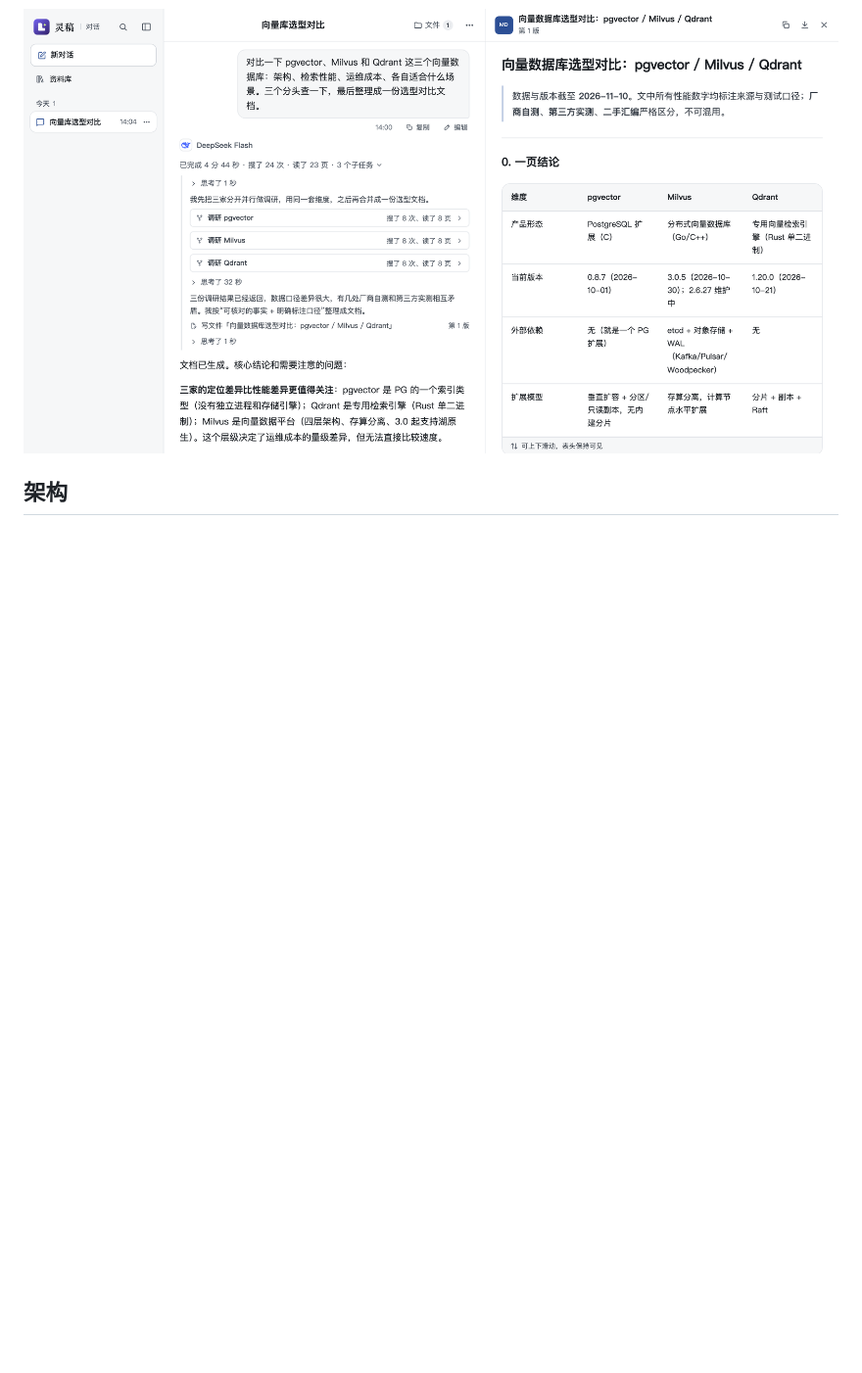
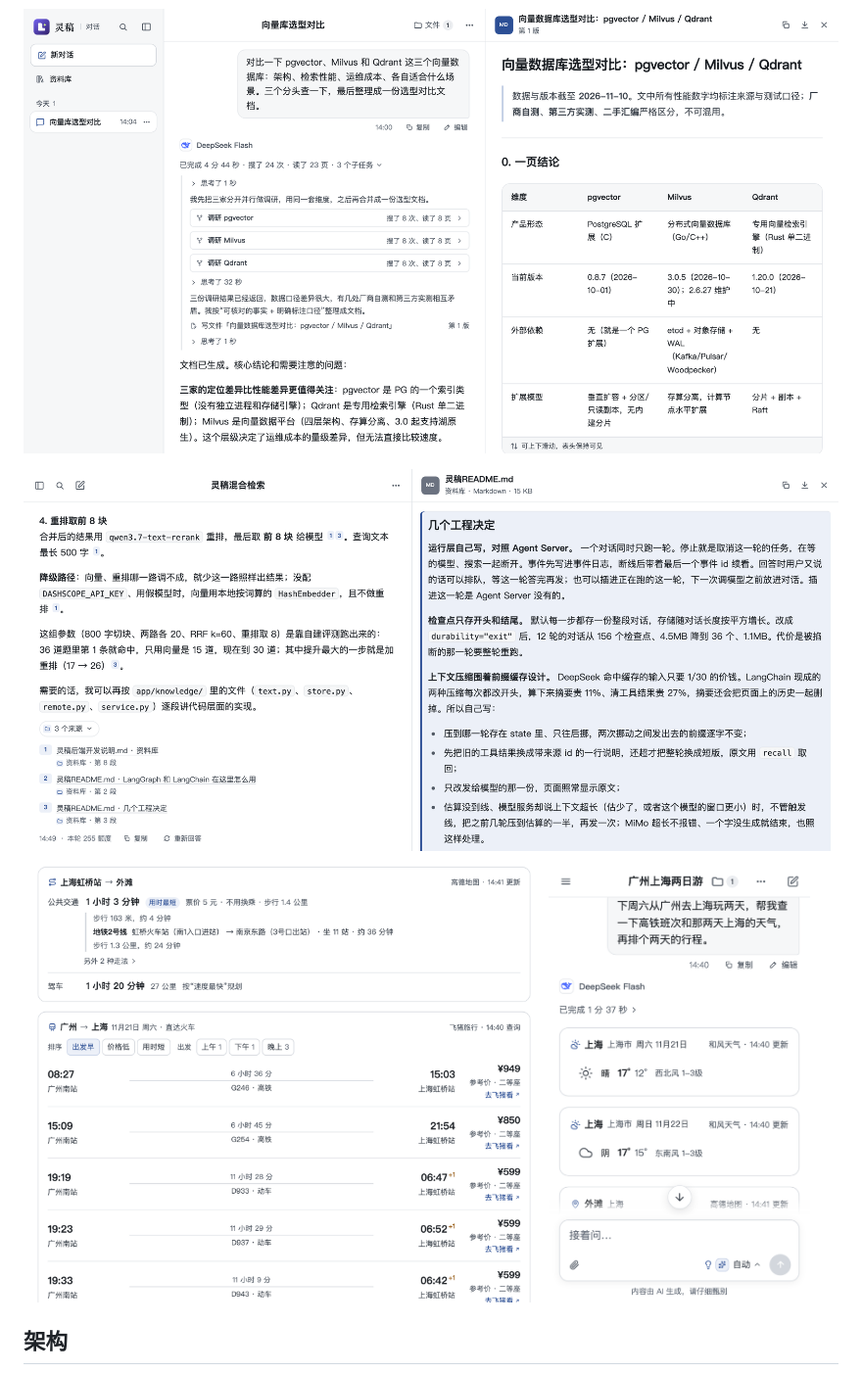
Before and after one commit to HyxiaoGe/LingDraft, a Markdown page: README.md, the part around the change. Shown at 98% size. GitHub-like rendering; pictures changed too: assets/library.png (added), assets/mobile.png (added), assets/travel.png (added); blank space fills up the shorter version.

Commit message:
docs: README 加三张截图（资料库、出行卡片、手机端）
Co-Authored-By: Claude Opus 5.5 <noreply@anthropic.com>

```diff
--- a/README.md
+++ b/README.md
@@ -5,6 +5,13 @@
 一个能搜、能读、回答会标来源的 AI 对话 agent。能看用户发的图和文件，能查用户自己的资料库；用户要成品时，把文档、网页、代码写成文件，右栏边写边看，改一次出一版。主 agent 和子 agent 都是 LangChain 的 `create_agent`，上面挂着自己写的 16 个中间件。运行层也是自己写的，管排队、停止、插话和断线续看。默认用 DeepSeek，另外直连了 7 家模型，“自动”按第一句话挑模型。检查点、长期记忆、运行记录、资料库的向量和成本账都存在 Postgres。
 
 ![对话页：主 agent 把对比拆给三个子 agent 并行去查，写好的对比文档在右栏打开](assets/screenshot.png)
+
+![资料库：回答里的引用标到资料库文件的第几段，点开在右栏看到原文那一节](assets/library.png)
+
+<p>
+  <img src="assets/travel.png" alt="出行：路线和火车班次画成卡片，可以按出发时间、价格、用时排" width="64%">
+  <img src="assets/mobile.png" alt="手机端：同一段出行对话，天气卡片" width="32%">
+</p>
 
 ## 架构
 
```
